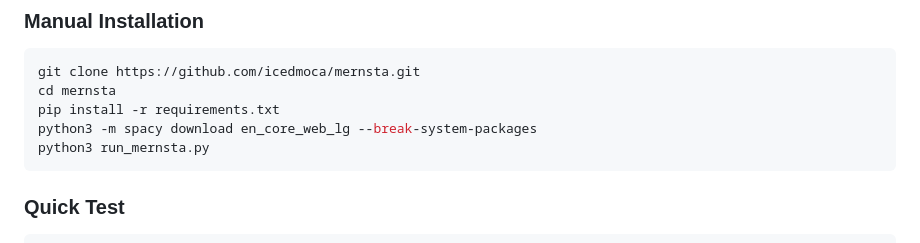
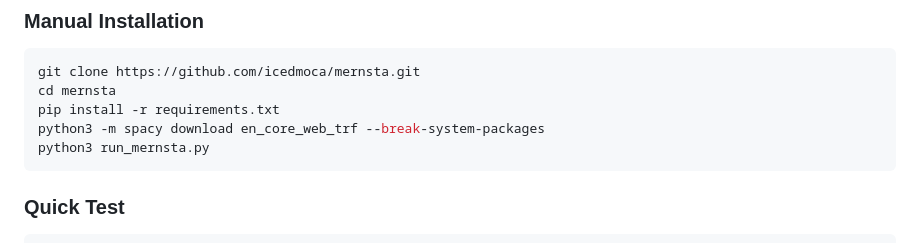
Before and after one commit to icedmoca/MeRNSTA, a Markdown page: README.md, the part around the change. Drawn GitHub-style.

````diff
--- a/README.md
+++ b/README.md
@@ -23,7 +23,7 @@ python3 install.py
 git clone https://github.com/icedmoca/mernsta.git
 cd mernsta
 pip install -r requirements.txt
-python3 -m spacy download en_core_web_lg --break-system-packages
+python3 -m spacy download en_core_web_trf --break-system-packages
 python3 run_mernsta.py
 ```
 
````
